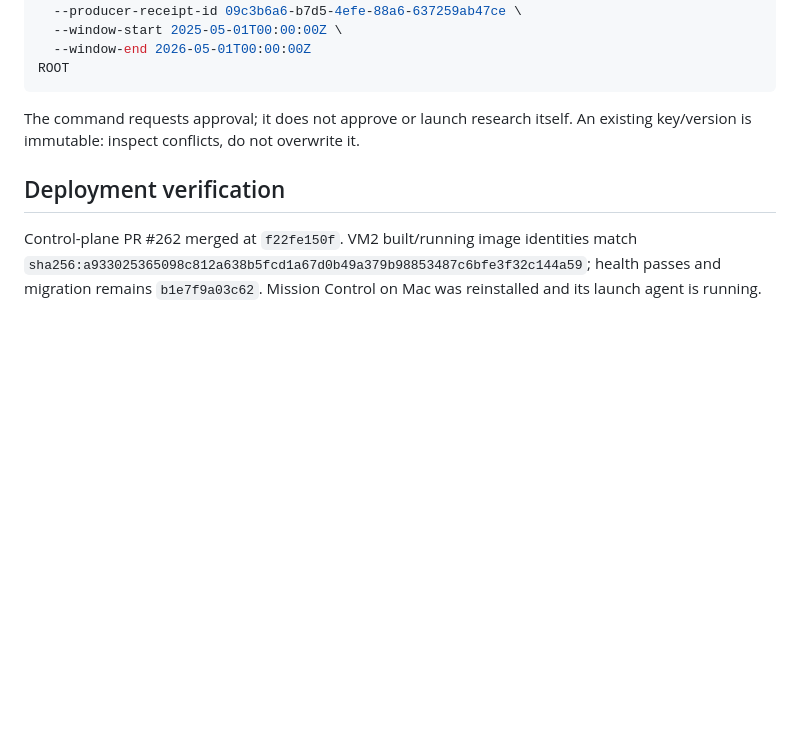
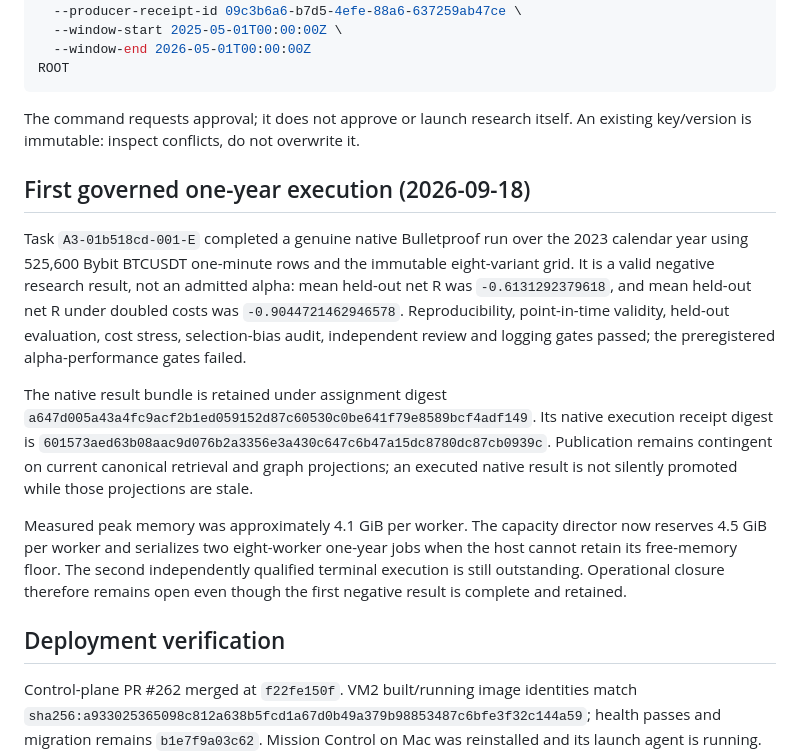
Before and after one commit to Chinedum-iwueke/swarm-control-plane, a Markdown page: docs/backtest-activity-validation.md, the part around the change. Rendered like a GitHub page; blank space fills up the shorter version.

```diff
--- a/docs/backtest-activity-validation.md
+++ b/docs/backtest-activity-validation.md
@@ -89,6 +89,30 @@ ROOT
 The command requests approval; it does not approve or launch research itself.
 An existing key/version is immutable: inspect conflicts, do not overwrite it.
 
+## First governed one-year execution (2026-09-18)
+
+Task `A3-01b518cd-001-E` completed a genuine native Bulletproof run over the 2023
+calendar year using 525,600 Bybit BTCUSDT one-minute rows and the immutable
+eight-variant grid. It is a valid negative research result, not an admitted alpha:
+mean held-out net R was `-0.6131292379618`, and mean held-out net R under doubled
+costs was `-0.9044721462946578`. Reproducibility, point-in-time validity, held-out
+evaluation, cost stress, selection-bias audit, independent review and logging
+gates passed; the preregistered alpha-performance gates failed.
+
+The native result bundle is retained under assignment digest
+`a647d005a43a4fc9acf2b1ed059152d87c60530c0be641f79e8589bcf4adf149`.
+Its native execution receipt digest is
+`601573aed63b08aac9d076b2a3356e3a430c647c6b47a15dc8780dc87cb0939c`.
+Publication remains contingent on current canonical retrieval and graph
+projections; an executed native result is not silently promoted while those
+projections are stale.
+
+Measured peak memory was approximately 4.1 GiB per worker. The capacity director
+now reserves 4.5 GiB per worker and serializes two eight-worker one-year jobs when
+the host cannot retain its free-memory floor. The second independently qualified
+terminal execution is still outstanding. Operational closure therefore remains
+open even though the first negative result is complete and retained.
+
 ## Deployment verification
 
 Control-plane PR #262 merged at `f22fe150f`. VM2 built/running image identities
```
Also changed, not shown: docs/alpha-capacity-validation.md (+25 -0 lines).
